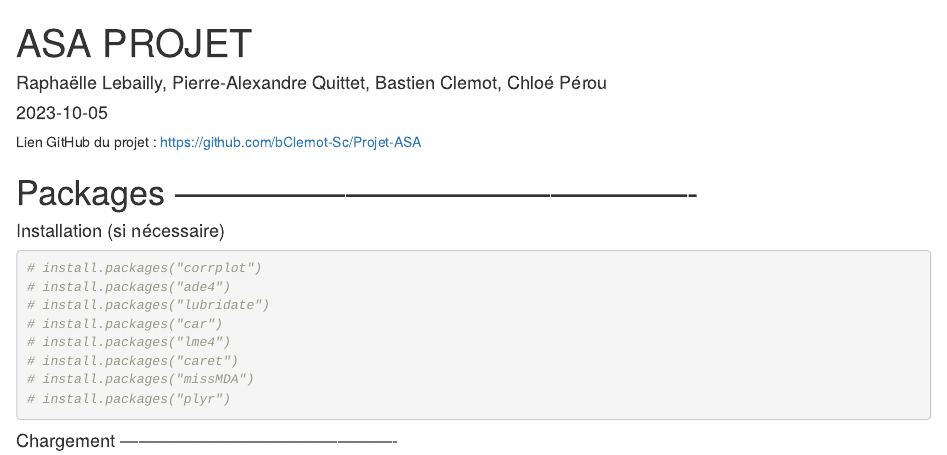
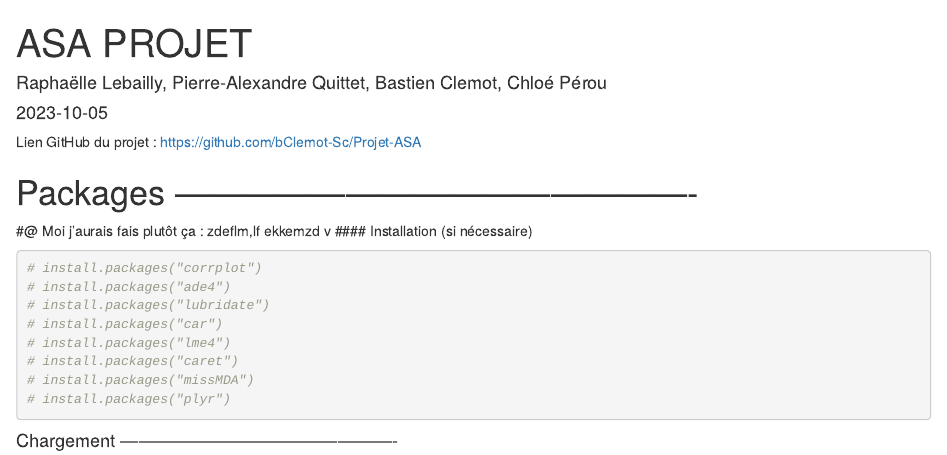
Before and after one commit to bClemot-Sc/msc-advanced-statistical-analysis-project, an R Markdown document (ASA_PROJET_SCRIPT_MD.Rmd): the page in a window 1100 px wide, from its top. Rendered offline with R 4.5, knitr and Pandoc, with nearby package versions.

Commit message:
Update ASA_PROJET_SCRIPT_MD.Rmd
Les commentaires de PA

````diff
--- a/ASA_PROJET_SCRIPT_MD.Rmd
+++ b/ASA_PROJET_SCRIPT_MD.Rmd
@@ -14,6 +14,8 @@ graphics.off() # Ferme les fenêtres ouvertes lors des exécutions précédentes
 Lien GitHub du projet : https://github.com/bClemot-Sc/Projet-ASA
 
 # Packages ----------------------------------------------
+
+#@ Moi j'aurais fais plutôt ça : zdeflm,lf  ekkemzd v
 #### Installation (si nécessaire)
 ```{r}
 # install.packages("corrplot")
````
